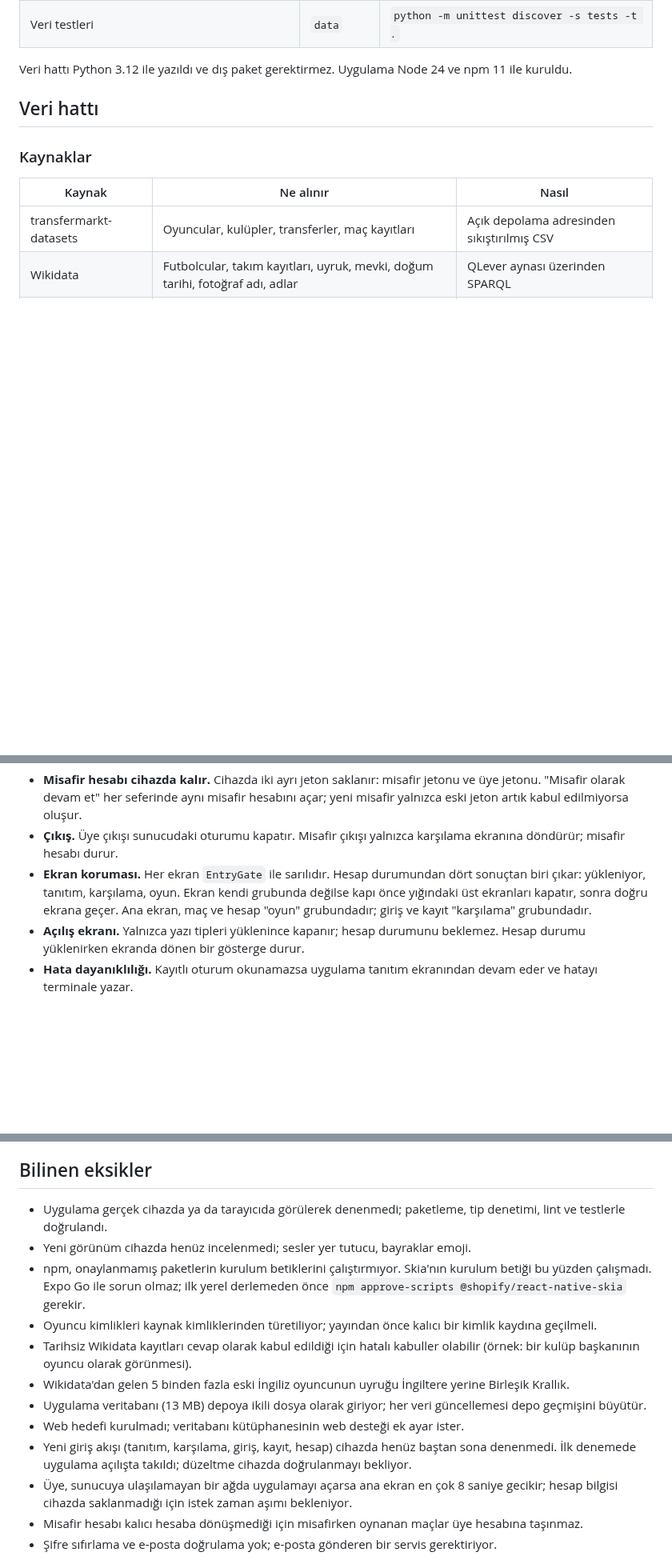
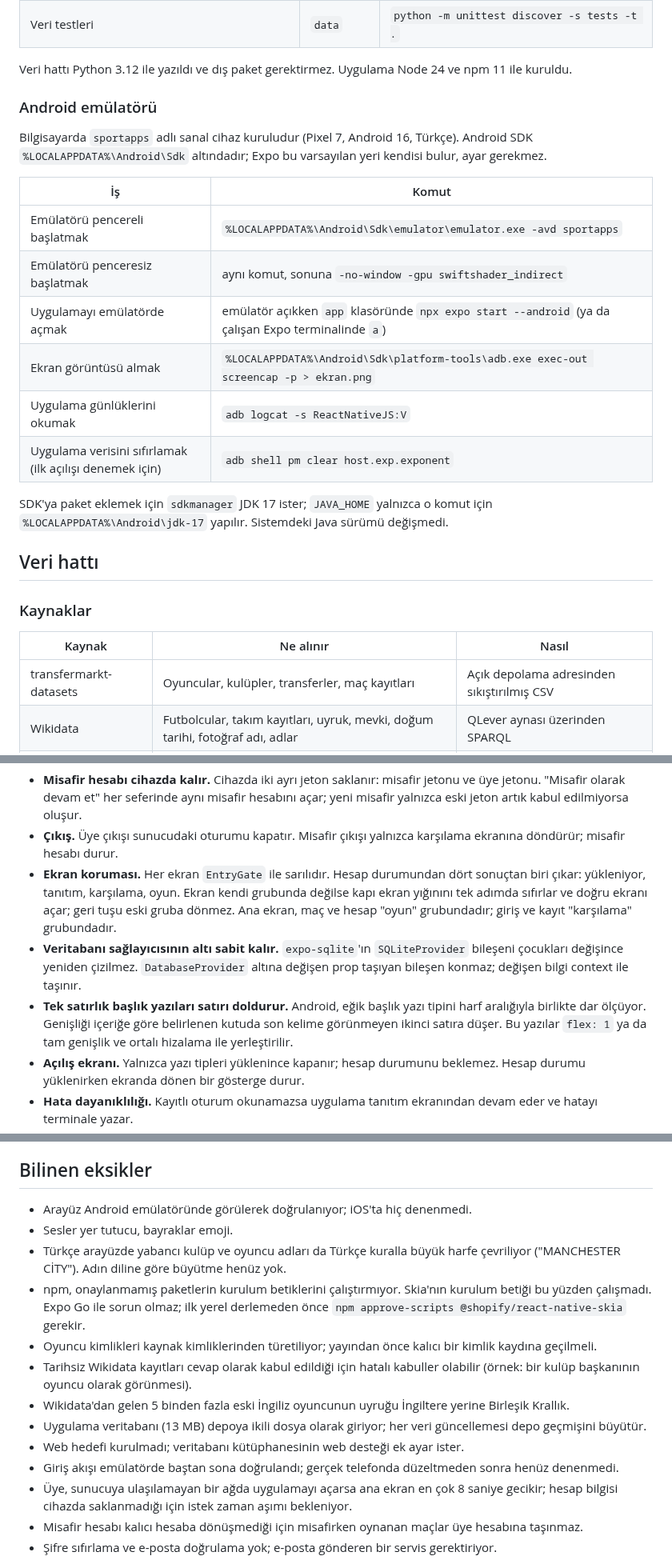
Before and after one commit to yusufemrederinoz/SportsApps, a Markdown page: docs/teknik-mimari.md, 3 parts joined by grey strips. Shown at 80% size. Rendered like a GitHub page; blank space fills up the shorter version.

Commit message:
Document the emulator setup and the launch hang root cause

```diff
--- a/docs/teknik-mimari.md
+++ b/docs/teknik-mimari.md
@@ -57,6 +57,21 @@ Depo npm çalışma alanı (workspaces) olarak kuruludur: kökteki `package.json
 | Veri testleri | `data` | `python -m unittest discover -s tests -t .` |
 
 Veri hattı Python 3.12 ile yazıldı ve dış paket gerektirmez. Uygulama Node 24 ve npm 11 ile kuruldu.
+
+### Android emülatörü
+
+Bilgisayarda `sportapps` adlı sanal cihaz kuruludur (Pixel 7, Android 16, Türkçe). Android SDK `%LOCALAPPDATA%\Android\Sdk` altındadır; Expo bu varsayılan yeri kendisi bulur, ayar gerekmez.
+
+| İş | Komut |
+|---|---|
+| Emülatörü pencereli başlatmak | `%LOCALAPPDATA%\Android\Sdk\emulator\emulator.exe -avd sportapps` |
+| Emülatörü penceresiz başlatmak | aynı komut, sonuna `-no-window -gpu swiftshader_indirect` |
+| Uygulamayı emülatörde açmak | emülatör açıkken `app` klasöründe `npx expo start --android` (ya da çalışan Expo terminalinde `a`) |
+| Ekran görüntüsü almak | `%LOCALAPPDATA%\Android\Sdk\platform-tools\adb.exe exec-out screencap -p > ekran.png` |
+| Uygulama günlüklerini okumak | `adb logcat -s ReactNativeJS:V` |
+| Uygulama verisini sıfırlamak (ilk açılışı denemek için) | `adb shell pm clear host.exp.exponent` |
+
+SDK'ya paket eklemek için `sdkmanager` JDK 17 ister; `JAVA_HOME` yalnızca o komut için `%LOCALAPPDATA%\Android\jdk-17` yapılır. Sistemdeki Java sürümü değişmedi.
 
 ## Veri hattı
 
@@ -322,7 +337,9 @@ Açılış akışı:
 
 - **Misafir hesabı cihazda kalır.** Cihazda iki ayrı jeton saklanır: misafir jetonu ve üye jetonu. "Misafir olarak devam et" her seferinde aynı misafir hesabını açar; yeni misafir yalnızca eski jeton artık kabul edilmiyorsa oluşur.
 - **Çıkış.** Üye çıkışı sunucudaki oturumu kapatır. Misafir çıkışı yalnızca karşılama ekranına döndürür; misafir hesabı durur.
-- **Ekran koruması.** Her ekran `EntryGate` ile sarılıdır. Hesap durumundan dört sonuçtan biri çıkar: yükleniyor, tanıtım, karşılama, oyun. Ekran kendi grubunda değilse kapı önce yığındaki üst ekranları kapatır, sonra doğru ekrana geçer. Ana ekran, maç ve hesap "oyun" grubundadır; giriş ve kayıt "karşılama" grubundadır.
+- **Ekran koruması.** Her ekran `EntryGate` ile sarılıdır. Hesap durumundan dört sonuçtan biri çıkar: yükleniyor, tanıtım, karşılama, oyun. Ekran kendi grubunda değilse kapı ekran yığınını tek adımda sıfırlar ve doğru ekranı açar; geri tuşu eski gruba dönmez. Ana ekran, maç ve hesap "oyun" grubundadır; giriş ve kayıt "karşılama" grubundadır.
+- **Veritabanı sağlayıcısının altı sabit kalır.** `expo-sqlite`'ın `SQLiteProvider` bileşeni çocukları değişince yeniden çizilmez. `DatabaseProvider` altına değişen prop taşıyan bileşen konmaz; değişen bilgi context ile taşınır.
+- **Tek satırlık başlık yazıları satırı doldurur.** Android, eğik başlık yazı tipini harf aralığıyla birlikte dar ölçüyor. Genişliği içeriğe göre belirlenen kutuda son kelime görünmeyen ikinci satıra düşer. Bu yazılar `flex: 1` ya da tam genişlik ve ortalı hizalama ile yerleştirilir.
 - **Açılış ekranı.** Yalnızca yazı tipleri yüklenince kapanır; hesap durumunu beklemez. Hesap durumu yüklenirken ekranda dönen bir gösterge durur.
 - **Hata dayanıklılığı.** Kayıtlı oturum okunamazsa uygulama tanıtım ekranından devam eder ve hatayı terminale yazar.
 - **Klavye.** Form ekranı klavye yüksekliği kadar alt boşluk ekler ve odaklanan alanı yukarı kaydırır. Klavye kütüphanesi kullanılmadı, çünkü Expo Go içinde gelmiyor.
@@ -343,15 +360,16 @@ Uygulama sorgu testleri, gömülü veritabanını Node'un kendi SQLite modülüy
 
 ## Bilinen eksikler
 
-- Uygulama gerçek cihazda ya da tarayıcıda görülerek denenmedi; paketleme, tip denetimi, lint ve testlerle doğrulandı.
-- Yeni görünüm cihazda henüz incelenmedi; sesler yer tutucu, bayraklar emoji.
+- Arayüz Android emülatöründe görülerek doğrulanıyor; iOS'ta hiç denenmedi.
+- Sesler yer tutucu, bayraklar emoji.
+- Türkçe arayüzde yabancı kulüp ve oyuncu adları da Türkçe kuralla büyük harfe çevriliyor ("MANCHESTER CİTY"). Adın diline göre büyütme henüz yok.
 - npm, onaylanmamış paketlerin kurulum betiklerini çalıştırmıyor. Skia'nın kurulum betiği bu yüzden çalışmadı. Expo Go ile sorun olmaz; ilk yerel derlemeden önce `npm approve-scripts @shopify/react-native-skia` gerekir.
 - Oyuncu kimlikleri kaynak kimliklerinden türetiliyor; yayından önce kalıcı bir kimlik kaydına geçilmeli.
 - Tarihsiz Wikidata kayıtları cevap olarak kabul edildiği için hatalı kabuller olabilir (örnek: bir kulüp başkanının oyuncu olarak görünmesi).
 - Wikidata'dan gelen 5 binden fazla eski İngiliz oyuncunun uyruğu İngiltere yerine Birleşik Krallık.
 - Uygulama veritabanı (13 MB) depoya ikili dosya olarak giriyor; her veri güncellemesi depo geçmişini büyütür.
 - Web hedefi kurulmadı; veritabanı kütüphanesinin web desteği ek ayar ister.
-- Yeni giriş akışı (tanıtım, karşılama, giriş, kayıt, hesap) cihazda henüz baştan sona denenmedi. İlk denemede uygulama açılışta takıldı; düzeltme cihazda doğrulanmayı bekliyor.
+- Giriş akışı emülatörde baştan sona doğrulandı; gerçek telefonda düzeltmeden sonra henüz denenmedi.
 - Üye, sunucuya ulaşılamayan bir ağda uygulamayı açarsa ana ekran en çok 8 saniye gecikir; hesap bilgisi cihazda saklanmadığı için istek zaman aşımı bekleniyor.
 - Misafir hesabı kalıcı hesaba dönüşmediği için misafirken oynanan maçlar üye hesabına taşınmaz.
 - Şifre sıfırlama ve e-posta doğrulama yok; e-posta gönderen bir servis gerektiriyor.
```
Also changed, not shown: docs/gelistirme-gunlugu.md (+31 -0 lines), docs/is-plani.md (+2 -2 lines).
